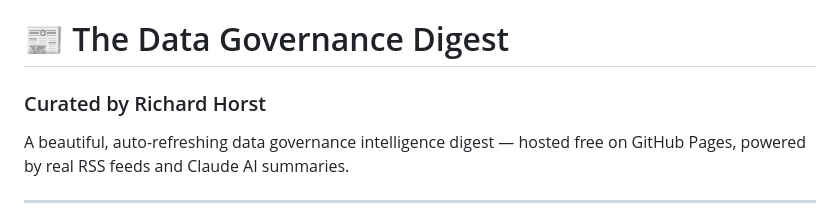
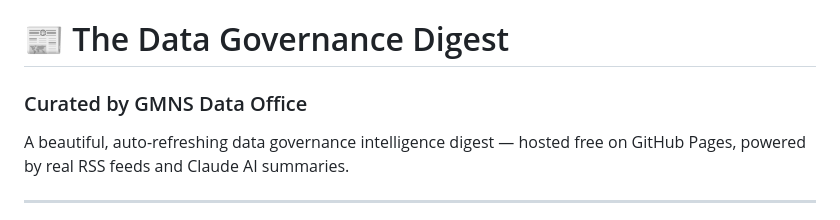
Before and after one commit to GMNS-DO/data-governance-digest, a Markdown page: README.MD, the part around the change. GitHub-like rendering.

```diff
--- a/README.MD
+++ b/README.MD
@@ -1,7 +1,6 @@
 # 📰 The Data Governance Digest
 
-### Curated by Richard Horst
-
+### Curated by GMNS Data Office
 A beautiful, auto-refreshing data governance intelligence digest — hosted free on GitHub Pages, powered by real RSS feeds and Claude AI summaries.
 
 -----
```
